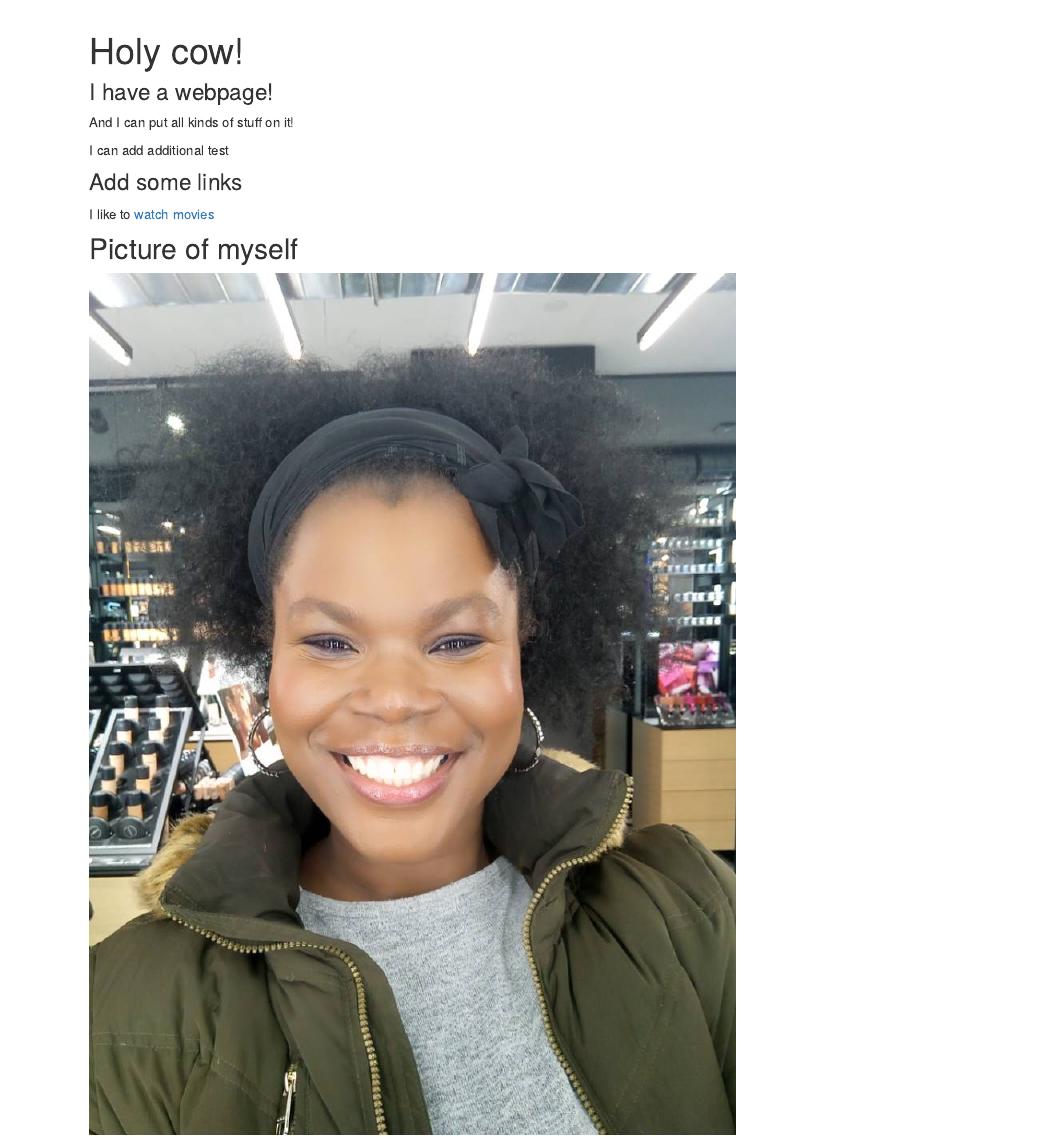
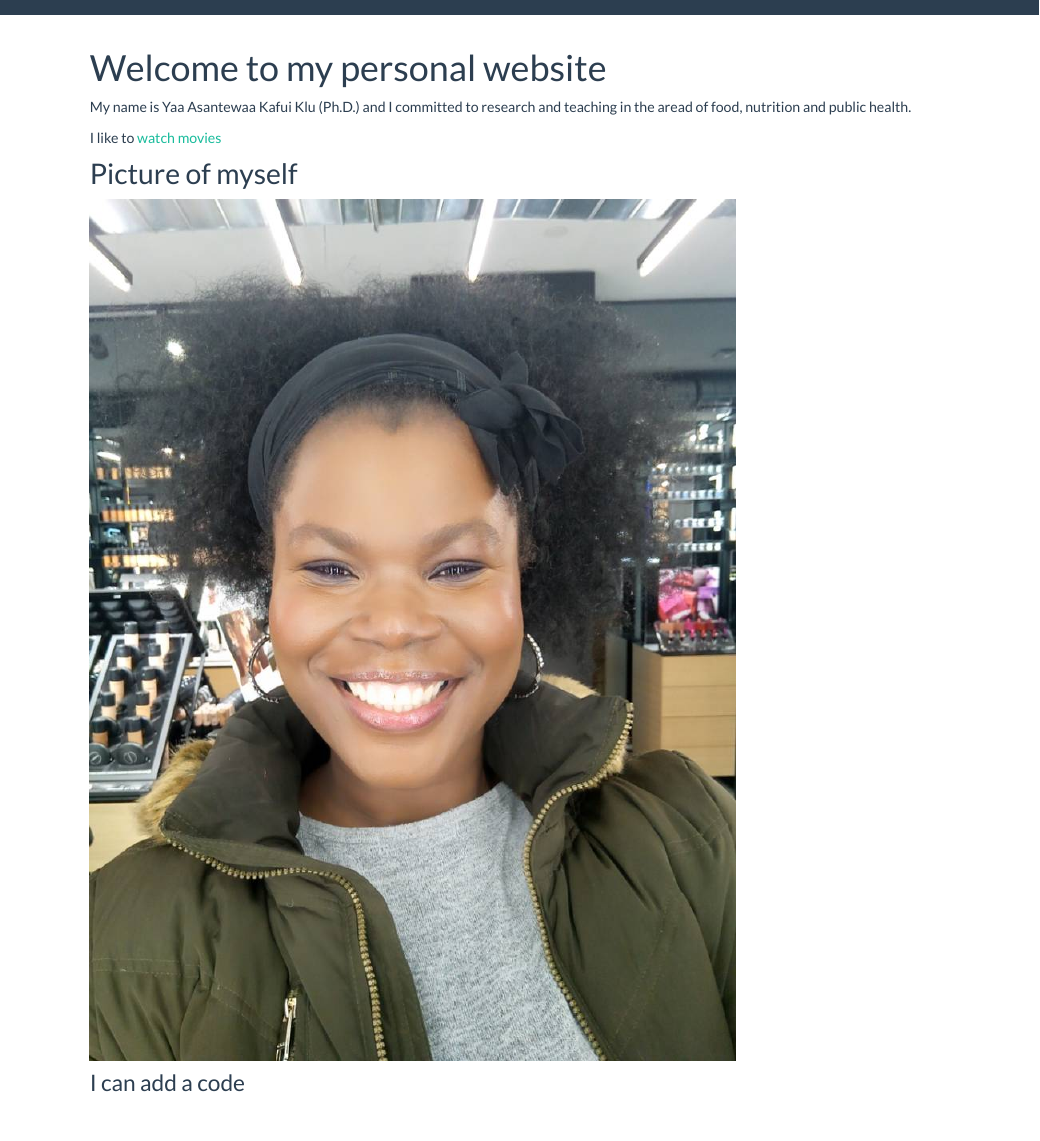
Before and after one commit to yaaklu/yaaklu.github.io, an R Markdown document (index.Rmd): the page in a window 1100 px wide, from its top. Rendered offline with R 4.5, knitr and Pandoc, with nearby package versions.

Commit message:
Continuing working on my website.

```diff
--- a/_site.yml
+++ b/_site.yml
@@ -3,11 +3,12 @@ output_dir: "."
 navbar:
   title: "Home"
   right:
-    - text: "About"
-      href: about.html
+    - text: "Google"
+      href: http://www.google.com/
     - icon: fa-envelope fa-lg
       href: mailto:yaaklustar@gmail.com>
     - icon: fa-github fa-lg
       href: http://github.com/yaaklu/
 output:
-  html_document
+  html_document:
+    theme: flatly
--- a/index.Rmd
+++ b/index.Rmd
@@ -1,17 +1,14 @@
 ---
-title: "Holy cow!"
+title: "Welcome to my personal website"
 ---
 
-### I have a webpage!
+My name is Yaa Asantewaa Kafui Klu (Ph.D.) and I committed to research and teaching in the aread of food, nutrition and public health.
 
-And I can put all kinds of stuff on it!
-
-I can add additional test
-
-### Add some links
 
 I like to [watch movies](https://irokotv.com/dashboard)
 
 ## Picture of myself
 
 <img src="images/IMG-20180312-WA0021.jpg" style="width:75%">
+
+### I can add a code
```
Also changed, not shown: about.html, index.html, 1 other file.
